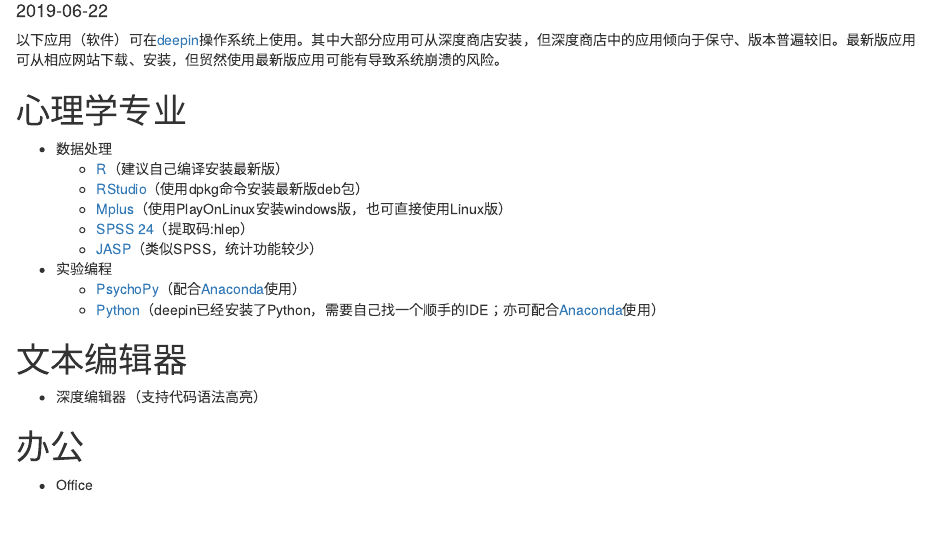
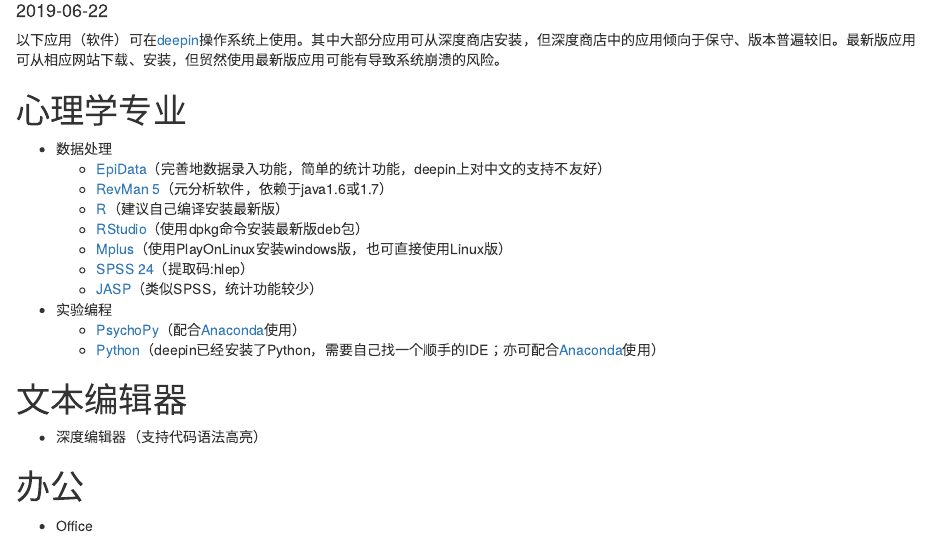
Before and after one commit to bfzldh/qingyao, an R Markdown document (content/post/ApplicationsOnLinux.Rmd): the page in a window 1100 px wide, from 100 px down. Rendered offline with R 4.5, knitr and Pandoc, with nearby package versions.

Commit message:
07181411

```diff
--- a/content/post/ApplicationsOnLinux.Rmd
+++ b/content/post/ApplicationsOnLinux.Rmd
@@ -11,6 +11,8 @@
 
 # 心理学专业
 - 数据处理
+    - [EpiData](http://www.epidata.dk/)（完善地数据录入功能，简单的统计功能，deepin上对中文的支持不友好）
+    - [RevMan 5]()（元分析软件，依赖于java1.6或1.7）
     - [R](https://www.r-project.org/)（建议自己编译安装最新版）
     - [RStudio](https://www.rstudio.com/products/rstudio/download/)（使用dpkg命令安装最新版deb包）
     - [Mplus](https://bbs.pinggu.org/forum-135-1.html)（使用PlayOnLinux安装windows版，也可直接使用Linux版）
```
Also changed, not shown: 1 other file.
